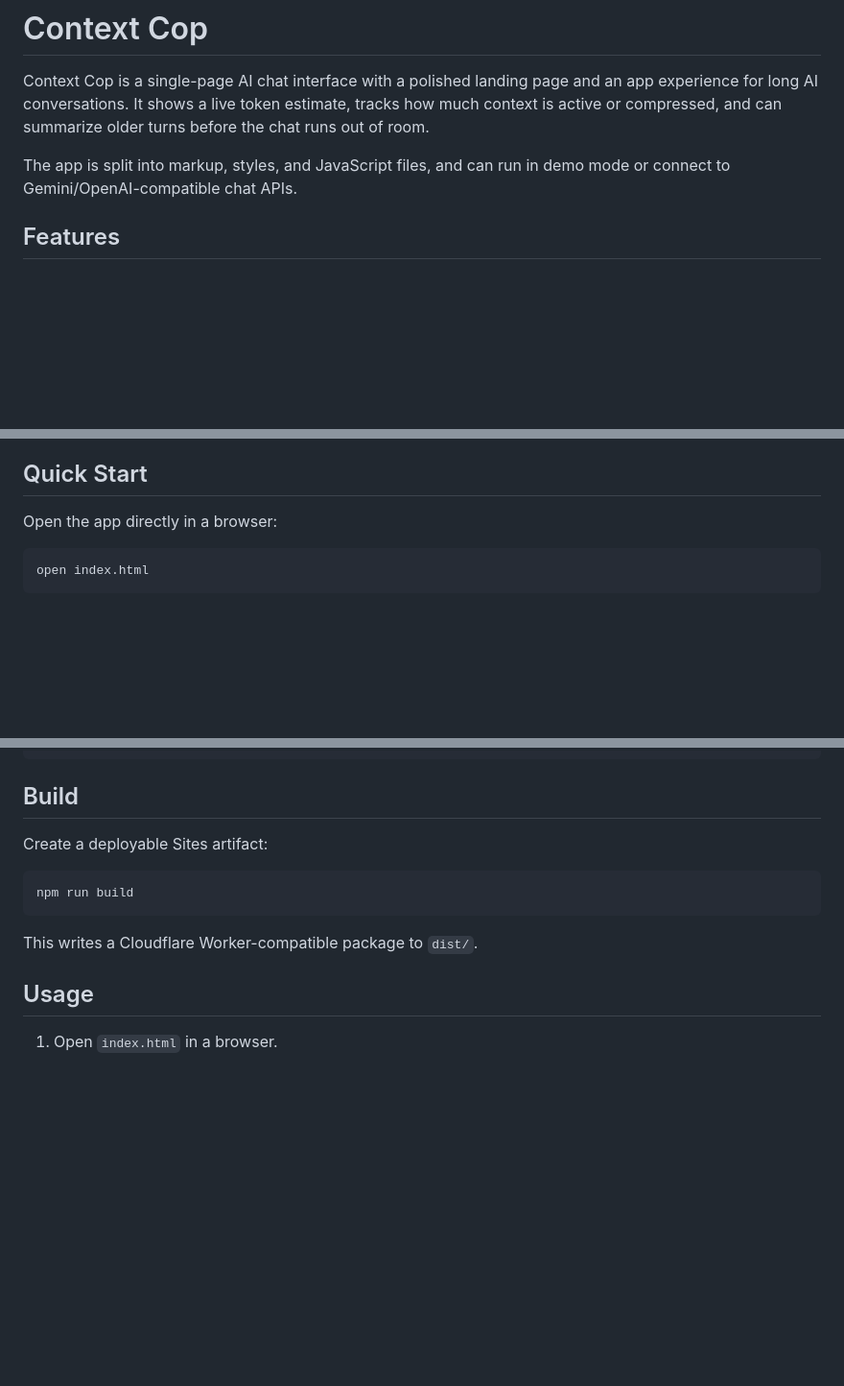
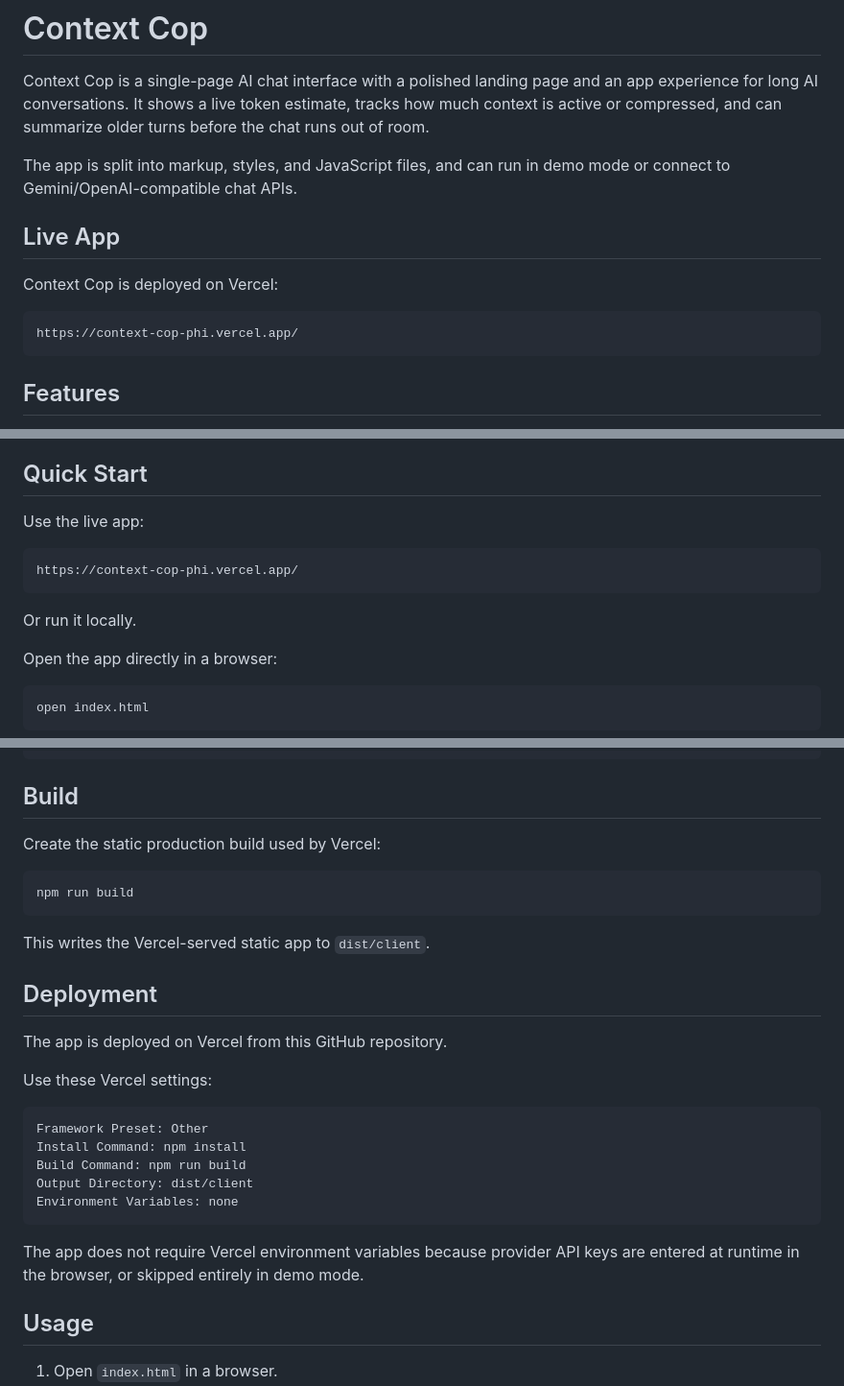
Before and after one commit to phadtareshivansh/Context-Cop, a Markdown page: README.md, 3 parts joined by grey strips. Shown at 96% size. GitHub-like rendering; blank space fills up the shorter version.

Commit message:
update readme with vercel deployment

````diff
--- a/README.md
+++ b/README.md
@@ -3,6 +3,14 @@
 Context Cop is a single-page AI chat interface with a polished landing page and an app experience for long AI conversations. It shows a live token estimate, tracks how much context is active or compressed, and can summarize older turns before the chat runs out of room.
 
 The app is split into markup, styles, and JavaScript files, and can run in demo mode or connect to Gemini/OpenAI-compatible chat APIs.
+
+## Live App
+
+Context Cop is deployed on Vercel:
+
+```text
+https://context-cop-phi.vercel.app/
+```
 
 ## Features
 
@@ -18,6 +26,14 @@ The app is split into markup, styles, and JavaScript files, and can run in demo
 - Responsive single-page layout with no build step
 
 ## Quick Start
+
+Use the live app:
+
+```text
+https://context-cop-phi.vercel.app/
+```
+
+Or run it locally.
 
 Open the app directly in a browser:
 
@@ -39,13 +55,29 @@ http://127.0.0.1:8765
 
 ## Build
 
-Create a deployable Sites artifact:
+Create the static production build used by Vercel:
 
 ```bash
 npm run build
 ```
 
-This writes a Cloudflare Worker-compatible package to `dist/`.
+This writes the Vercel-served static app to `dist/client`.
+
+## Deployment
+
+The app is deployed on Vercel from this GitHub repository.
+
+Use these Vercel settings:
+
+```text
+Framework Preset: Other
+Install Command: npm install
+Build Command: npm run build
+Output Directory: dist/client
+Environment Variables: none
+```
+
+The app does not require Vercel environment variables because provider API keys are entered at runtime in the browser, or skipped entirely in demo mode.
 
 ## Usage
 
````
Also changed, not shown: other parts of README.md (+3 -0 lines).
